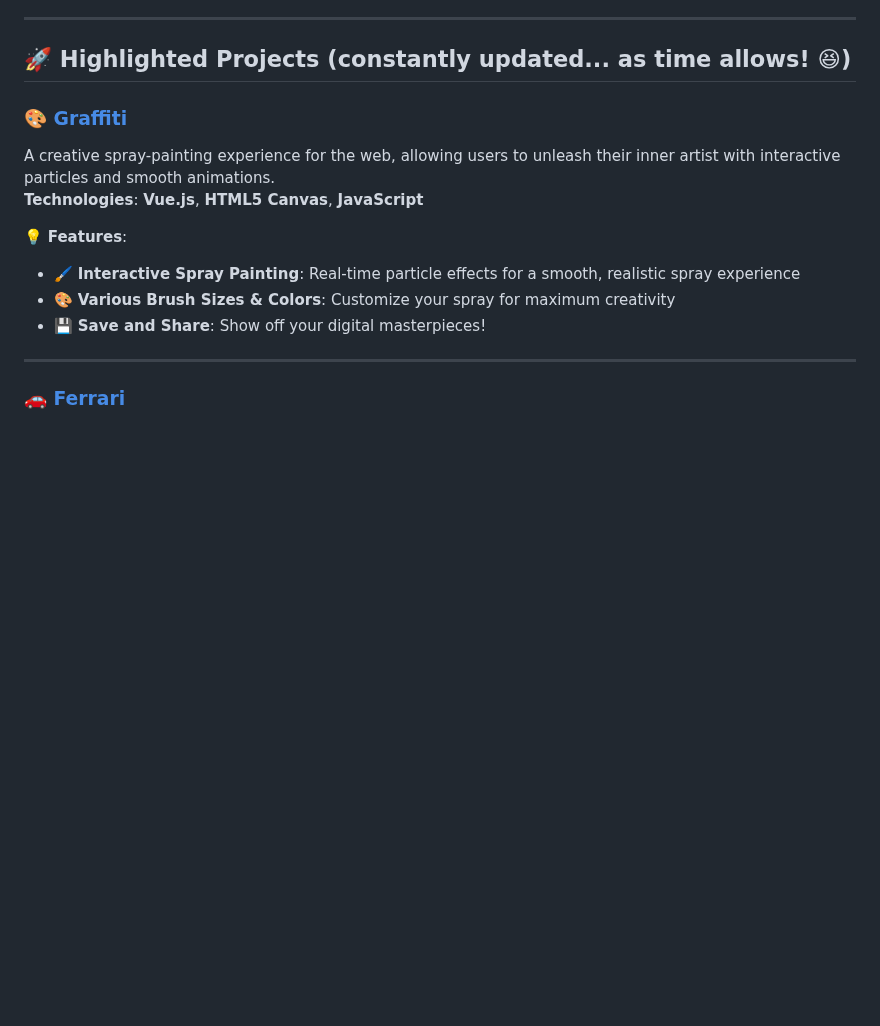
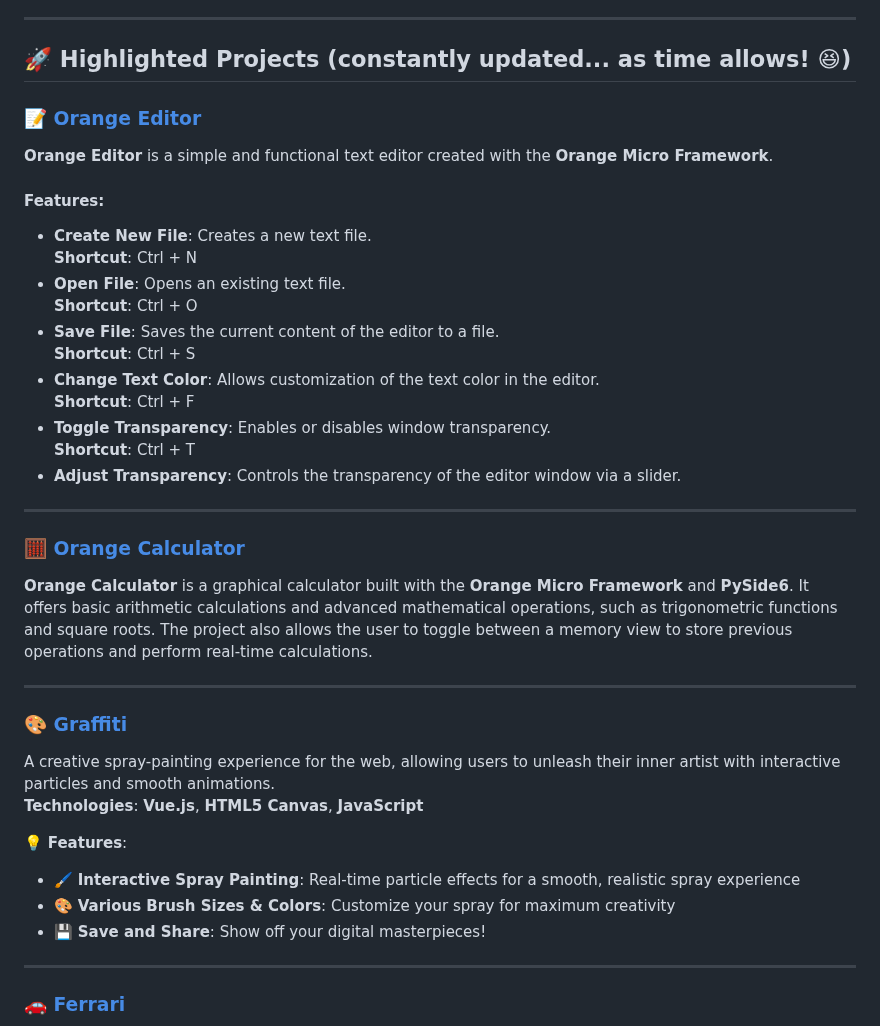
Before and after one commit to eusouanderson/Eusouanderson, a Markdown page: README.md, the part around the change. Rendered like a GitHub page; blank space fills up the shorter version.

```diff
--- a/README.md
+++ b/README.md
@@ -17,6 +17,28 @@
 ---
 
 ## 🚀 **Highlighted Projects** (constantly updated... as time allows! 😆)
+### 📝 **[Orange Editor](https://github.com/eusouanderson/orange_editor)**
+**Orange Editor** is a simple and functional text editor created with the **Orange Micro Framework**.
+
+#### Features:
+- **Create New File**: Creates a new text file.
+  **Shortcut**: Ctrl + N
+- **Open File**: Opens an existing text file.
+  **Shortcut**: Ctrl + O
+- **Save File**: Saves the current content of the editor to a file.
+  **Shortcut**: Ctrl + S
+- **Change Text Color**: Allows customization of the text color in the editor.
+  **Shortcut**: Ctrl + F
+- **Toggle Transparency**: Enables or disables window transparency.
+  **Shortcut**: Ctrl + T
+- **Adjust Transparency**: Controls the transparency of the editor window via a slider.
+
+---
+
+### 🧮 **[Orange Calculator](https://github.com/eusouanderson/orange_calculator)**
+**Orange Calculator** is a graphical calculator built with the **Orange Micro Framework** and **PySide6**. It offers basic arithmetic calculations and advanced mathematical operations, such as trigonometric functions and square roots. The project also allows the user to toggle between a memory view to store previous operations and perform real-time calculations.
+
+---
 
 ### 🎨 **[Graffiti](https://graffiti-alpha.vercel.app/)**
 A creative spray-painting experience for the web, allowing users to unleash their inner artist with interactive particles and smooth animations.
```
